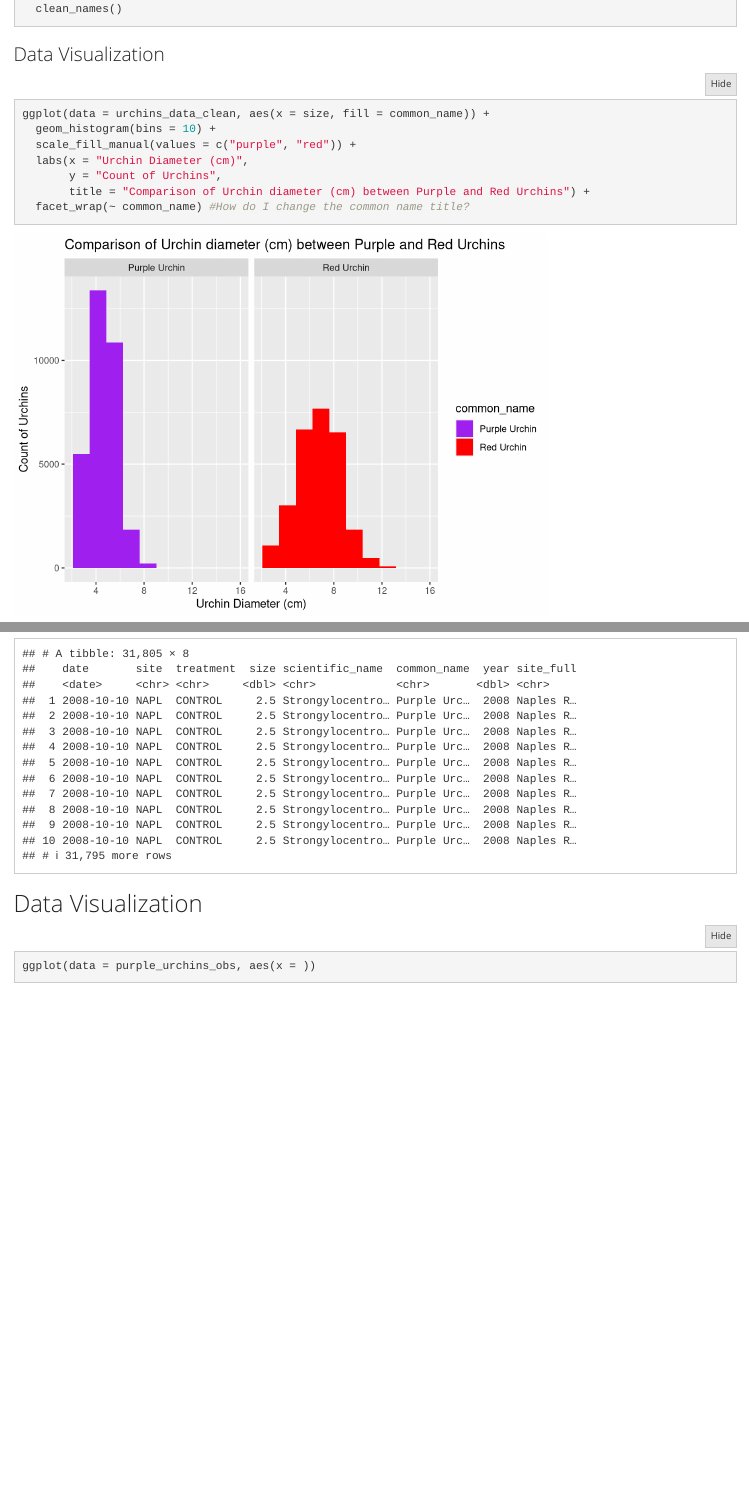
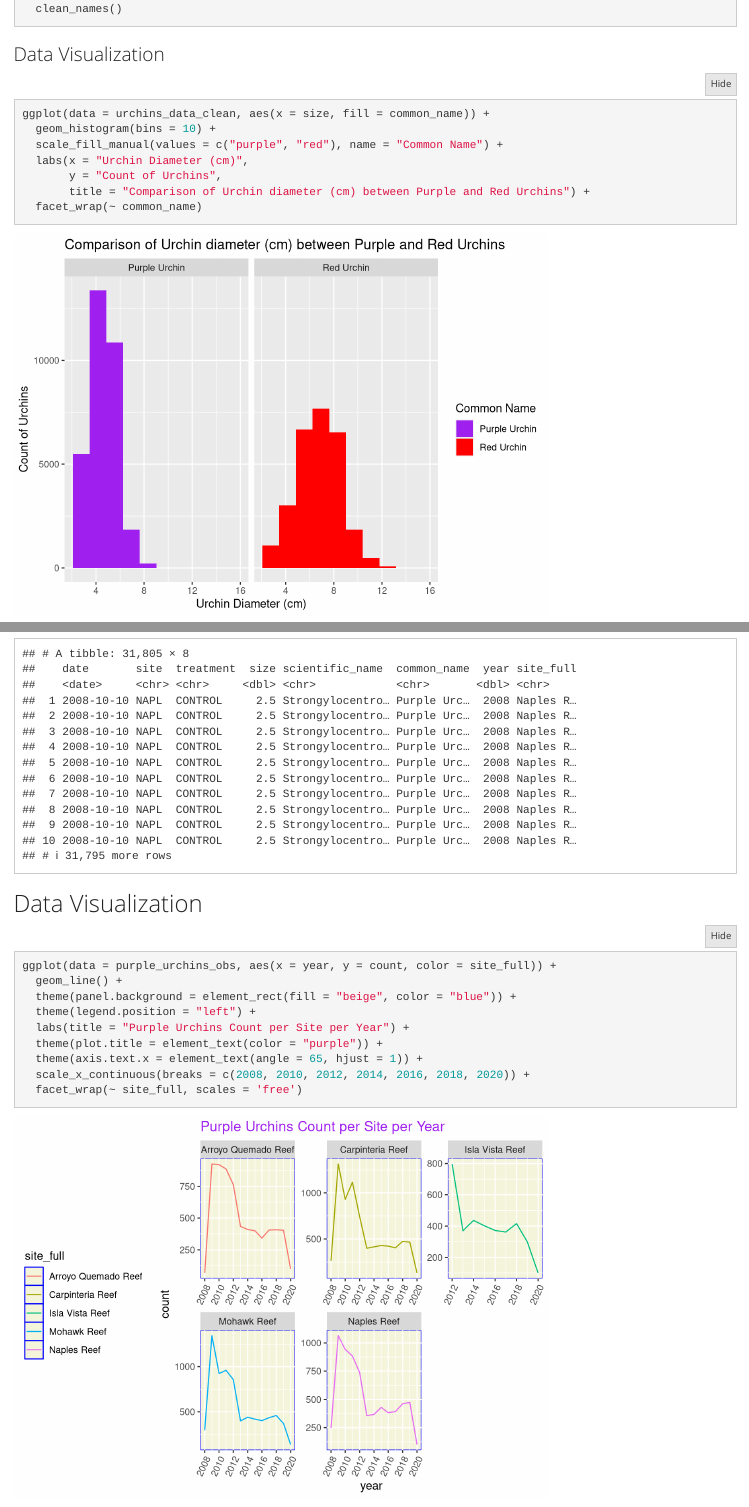
Before and after one commit to mgeldin/a3-task3-task4-MG, an R Markdown document (code/a3_task3_michelle_geldin.Rmd): the page in a window 1100 px wide, from 1030 px down, and a second part further down, joined at a grey line. Rendered offline with R 4.5, knitr and Pandoc, with nearby package versions; folded parts are opened; column names are cleaned by a stand-in for the janitor package.

Commit message:
Work on end of task 3

````diff
--- a/code/a3_task3_michelle_geldin.Rmd
+++ b/code/a3_task3_michelle_geldin.Rmd
@@ -49,11 +49,11 @@ urchins_data_clean <- urchins_data %>%
 ```{r}
 ggplot(data = urchins_data_clean, aes(x = size, fill = common_name)) +
   geom_histogram(bins = 10) +
-  scale_fill_manual(values = c("purple", "red")) +
+  scale_fill_manual(values = c("purple", "red"), name = "Common Name") +
   labs(x = "Urchin Diameter (cm)",
        y = "Count of Urchins",
        title = "Comparison of Urchin diameter (cm) between Purple and Red Urchins") +
-  facet_wrap(~ common_name) #How do I change the common name title?
+  facet_wrap(~ common_name)
 ```
 
 Figure caption:
@@ -111,12 +111,21 @@ purple_urchins
 
 ```{r, include = FALSE}
 purple_urchins_obs <- purple_urchins %>%
-  select(site, year)
+  group_by(site_full, year) %>%
+  summarize("count" = n())
 
 purple_urchins_obs
 
 ```
 
 ```{r}
-ggplot(data = purple_urchins_obs, aes(x = ))
+ggplot(data = purple_urchins_obs, aes(x = year, y = count, color = site_full)) +
+  geom_line() +
+  theme(panel.background = element_rect(fill = "beige", color = "blue")) +
+  theme(legend.position = "left") +
+  labs(title = "Purple Urchins Count per Site per Year") +
+  theme(plot.title = element_text(color = "purple")) +
+  theme(axis.text.x = element_text(angle = 65, hjust = 1)) +
+  scale_x_continuous(breaks = c(2008, 2010, 2012, 2014, 2016, 2018, 2020)) +
+  facet_wrap(~ site_full, scales = 'free')
 ```
````
Also changed, not shown: code/a3_task3_michelle_geldin.html.
